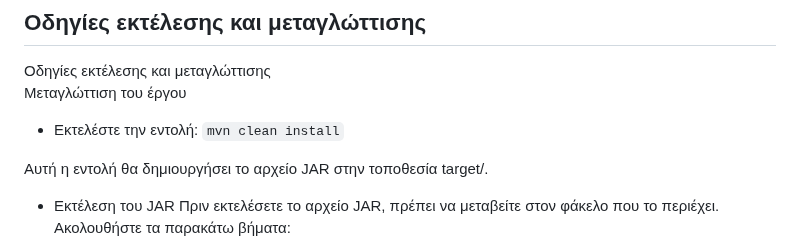
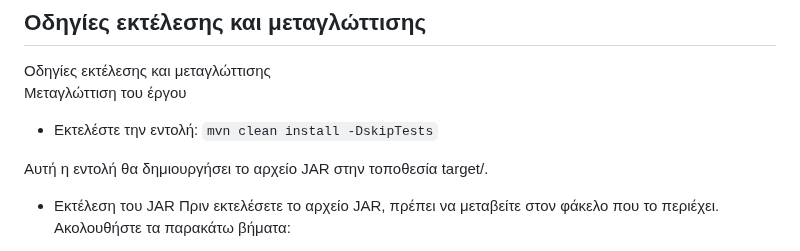
Before and after one commit to GiorgosLakkas/CherriesProj, a Markdown page: README.md, the part around the change. Drawn GitHub-style.

Commit message:
changed mvn command

```diff
--- a/README.md
+++ b/README.md
@@ -11,7 +11,7 @@
 Οδηγίες εκτέλεσης και μεταγλώττισης
 Μεταγλώττιση του έργου
 - Εκτελέστε την εντολή:
-`mvn clean install`
+`mvn clean install -DskipTests`
 
 Αυτή η εντολή θα δημιουργήσει το αρχείο JAR στην τοποθεσία target/.
 
```
